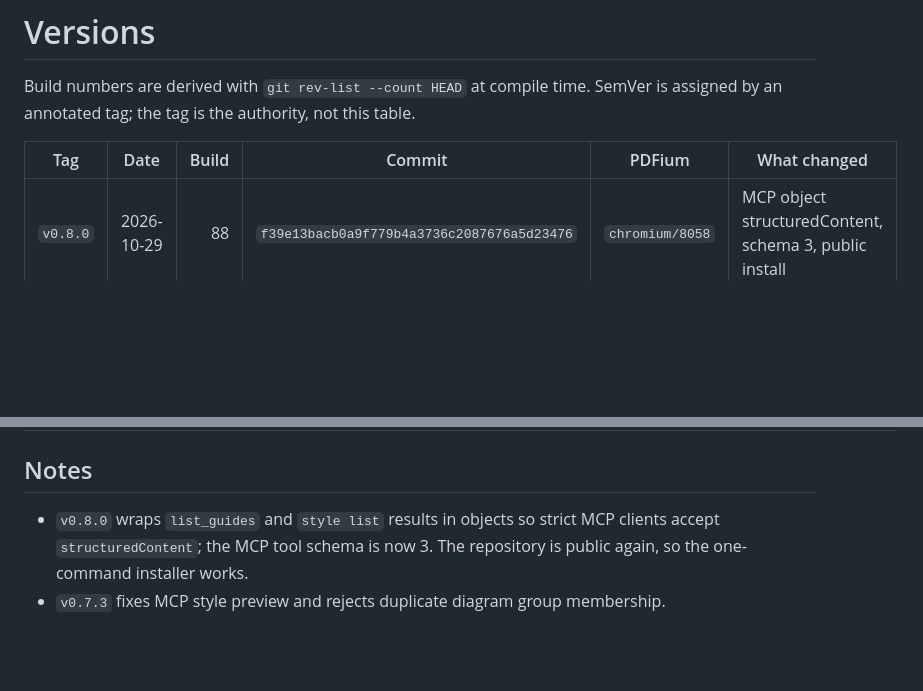
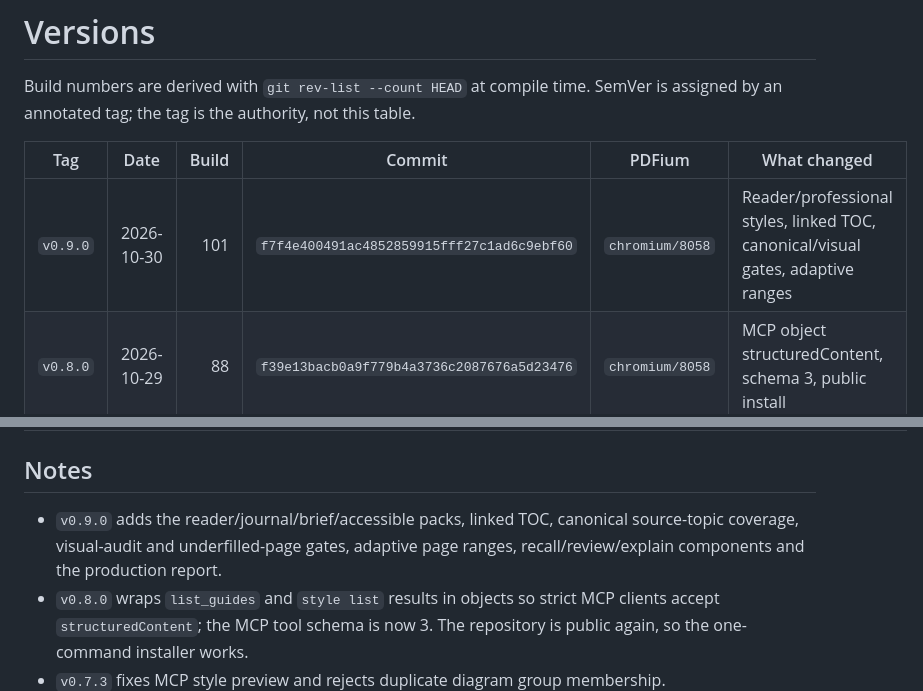
Before and after one commit to Aylmz0/folisift, a Markdown page: docs/VERSIONS.md, 2 parts joined by grey strips. GitHub-like rendering; blank space fills up the shorter version.

Commit message:
docs: record v0.9.0 release

```diff
--- a/docs/VERSIONS.md
+++ b/docs/VERSIONS.md
@@ -6,6 +6,7 @@ table.
 
 | Tag | Date | Build | Commit | PDFium | What changed |
 |---|---|---:|---|---|---|
+| `v0.9.0` | 2026-10-30 | 101 | `f7f4e400491ac4852859915fff27c1ad6c9ebf60` | `chromium/8058` | Reader/professional styles, linked TOC, canonical/visual gates, adaptive ranges |
 | `v0.8.0` | 2026-10-29 | 88 | `f39e13bacb0a9f779b4a3736c2087676a5d23476` | `chromium/8058` | MCP object structuredContent, schema 3, public install |
 | `v0.7.3` | 2026-10-29 | 85 | `75b2b4ce2ae752abbc5915cd758f00f102d8396a` | `chromium/8058` | MCP style-preview fix, D2 spec hardening |
 | `v0.7.2` | 2026-10-29 | 83 | `a1afffc8519f631df611ac2b755bb5feb9af3b1c` | `chromium/8058` | Actionable diagram status, pinned D2 archive check |
@@ -23,6 +24,10 @@ table.
 
 ## Notes
 
+- `v0.9.0` adds the reader/journal/brief/accessible packs, linked TOC,
+  canonical source-topic coverage, visual-audit and underfilled-page gates,
+  adaptive page ranges, recall/review/explain components and the production
+  report.
 - `v0.8.0` wraps `list_guides` and `style list` results in objects so strict
   MCP clients accept `structuredContent`; the MCP tool schema is now 3. The
   repository is public again, so the one-command installer works.
```
